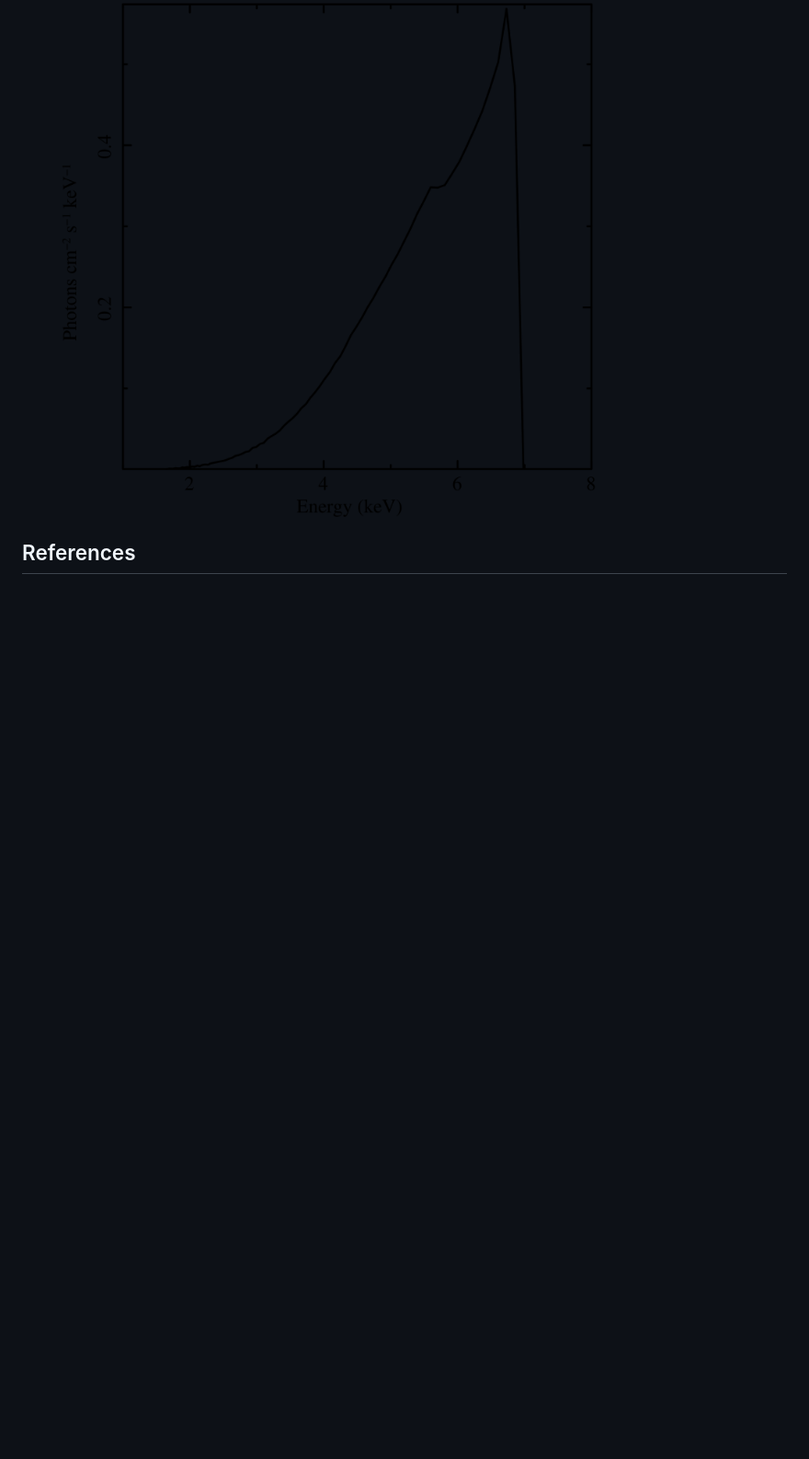
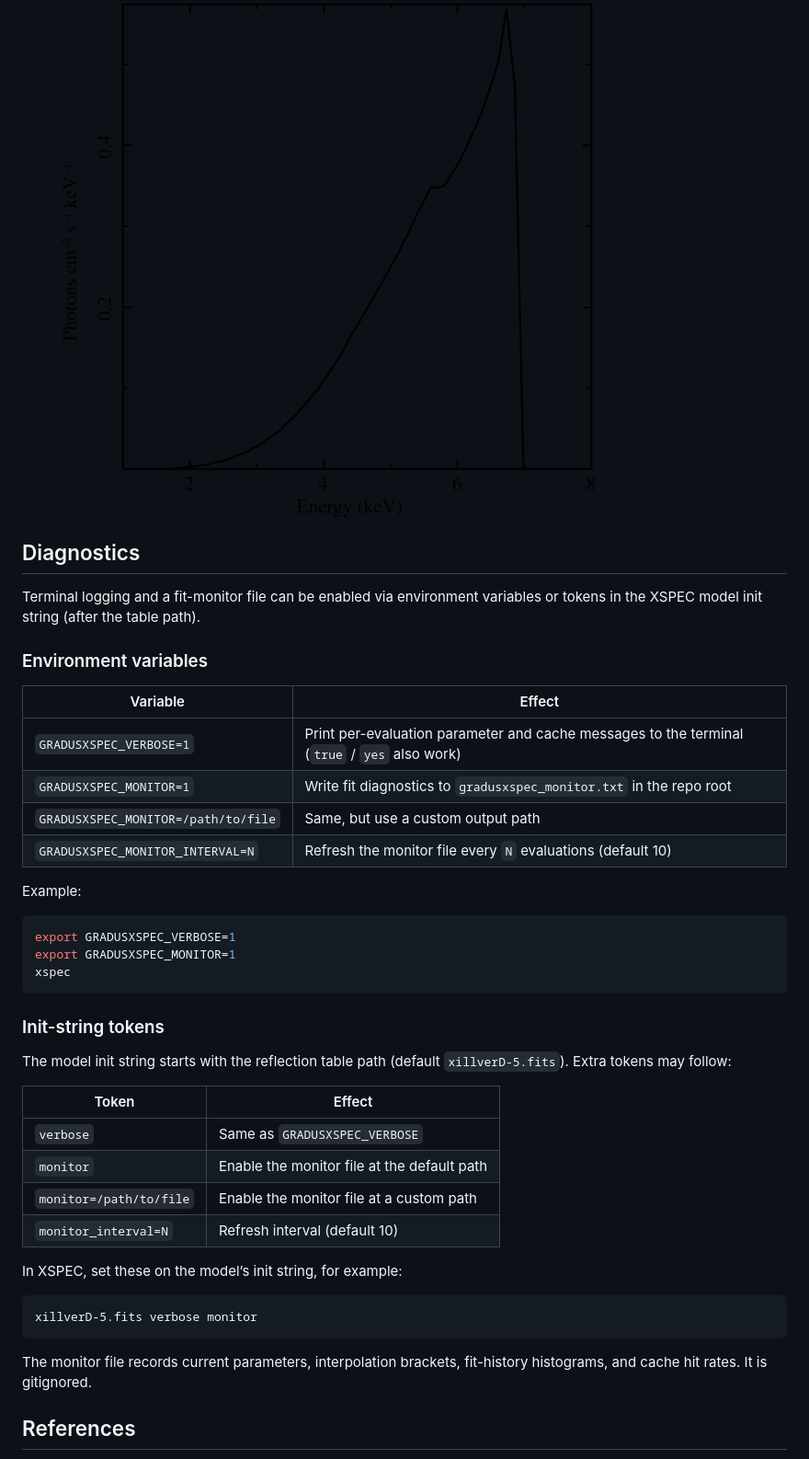
Before and after one commit to phajy/GradusXSPEC.jl, a Markdown page: README.md, the part around the change. Shown at 92% size. GitHub-like rendering; blank space fills up the shorter version.

Commit message:
Document verbose and monitor diagnostics in the README.
Co-authored-by: Cursor <cursoragent@cursor.com>

````diff
--- a/README.md
+++ b/README.md
@@ -83,6 +83,46 @@ Model Model Component  Parameter  Unit     Value
 
 ![XSPEC plot output](figs/pgplot.png)
 
+## Diagnostics
+
+Terminal logging and a fit-monitor file can be enabled via environment variables or tokens in the XSPEC model init string (after the table path).
+
+### Environment variables
+
+| Variable | Effect |
+|----------|--------|
+| `GRADUSXSPEC_VERBOSE=1` | Print per-evaluation parameter and cache messages to the terminal (`true` / `yes` also work) |
+| `GRADUSXSPEC_MONITOR=1` | Write fit diagnostics to `gradusxspec_monitor.txt` in the repo root |
+| `GRADUSXSPEC_MONITOR=/path/to/file` | Same, but use a custom output path |
+| `GRADUSXSPEC_MONITOR_INTERVAL=N` | Refresh the monitor file every `N` evaluations (default 10) |
+
+Example:
+
+```sh
+export GRADUSXSPEC_VERBOSE=1
+export GRADUSXSPEC_MONITOR=1
+xspec
+```
+
+### Init-string tokens
+
+The model init string starts with the reflection table path (default `xillverD-5.fits`). Extra tokens may follow:
+
+| Token | Effect |
+|-------|--------|
+| `verbose` | Same as `GRADUSXSPEC_VERBOSE` |
+| `monitor` | Enable the monitor file at the default path |
+| `monitor=/path/to/file` | Enable the monitor file at a custom path |
+| `monitor_interval=N` | Refresh interval (default 10) |
+
+In XSPEC, set these on the model’s init string, for example:
+
+```
+xillverD-5.fits verbose monitor
+```
+
+The monitor file records current parameters, interpolation brackets, fit-history histograms, and cache hit rates. It is gitignored.
+
 ## References
 
 - [Appendix C: Adding Models to XSPEC](https://heasarc.gsfc.nasa.gov/docs/software/xspec/manual/XSappendixLocal.html) — official HEASARC documentation for local models (`initpackage`, `model.dat`, `hmake`, `lmod`)
````
